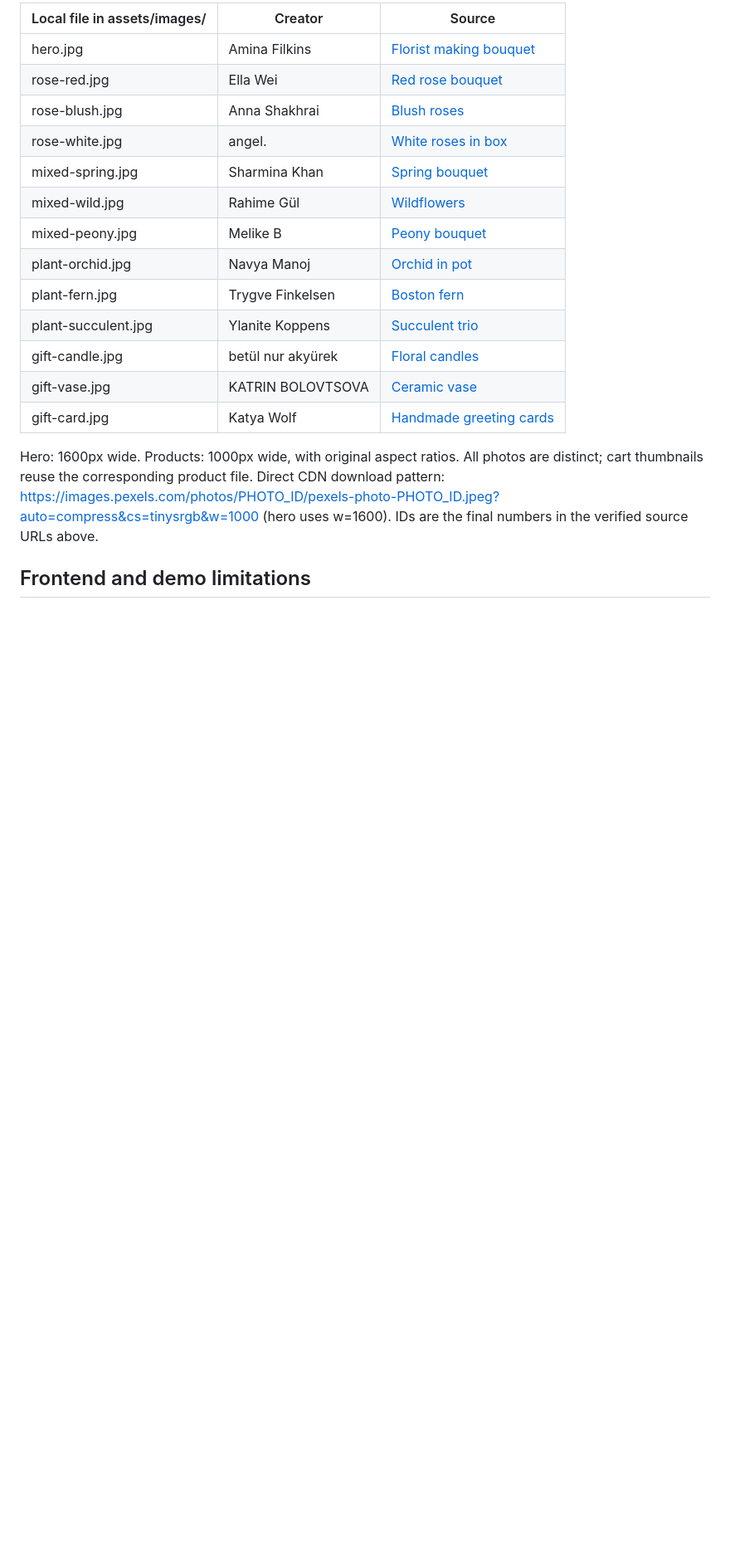
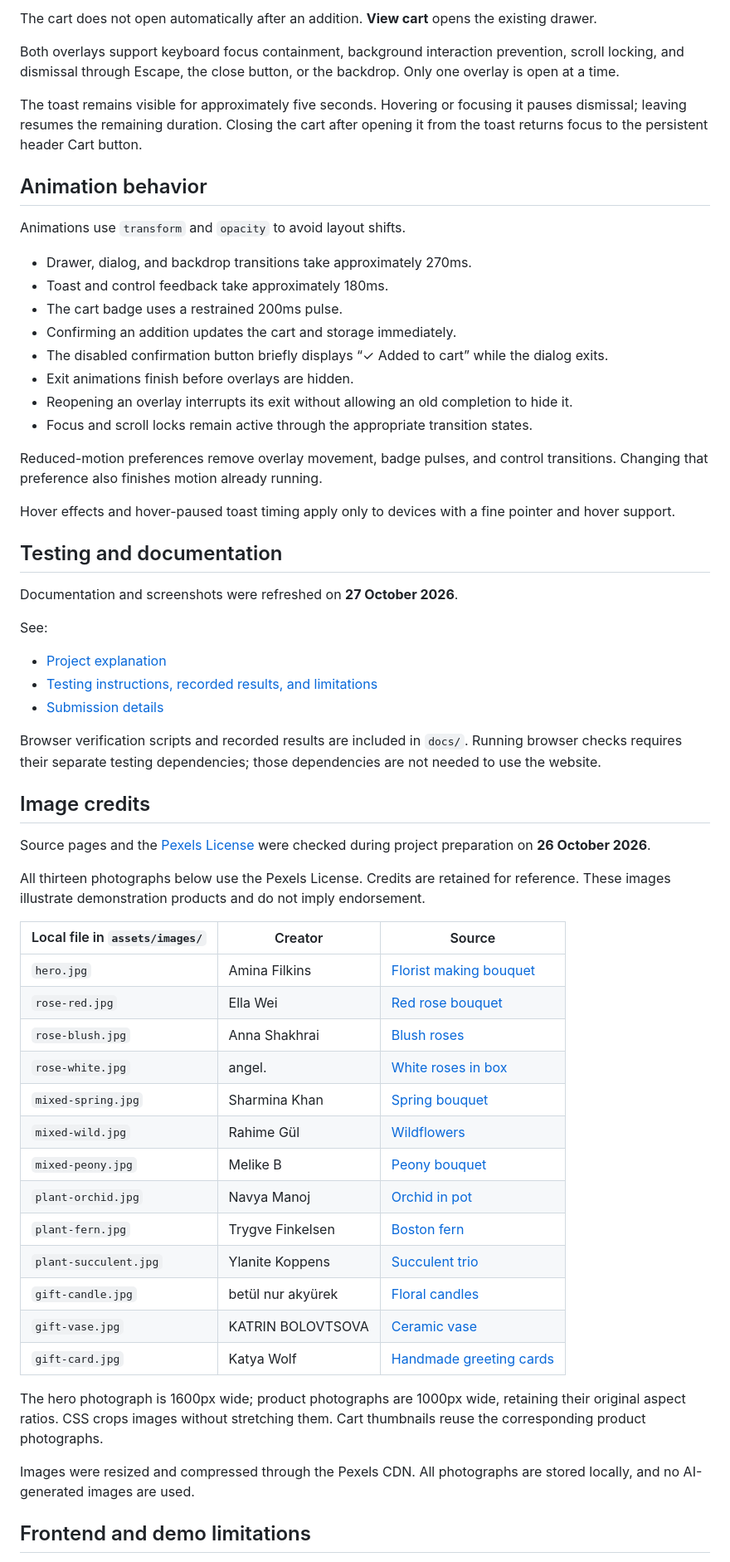
Before and after one commit to heloumario1-prog/BloomCart, a Markdown page: README.md, the part around one of its changes. Shown at 83% size. GitHub-like rendering; blank space fills up the shorter version.

```diff
--- a/README.md
+++ b/README.md
@@ -105,21 +178,64 @@ Source pages and the [Pexels License](https://www.pexels.com/license/) were chec
 
-| Local file in assets/images/ | Creator | Source |
+The cart does not open automatically after an addition. **View cart** opens the existing drawer.
+
+Both overlays support keyboard focus containment, background interaction prevention, scroll locking, and dismissal through Escape, the close button, or the backdrop. Only one overlay is open at a time.
+
+The toast remains visible for approximately five seconds. Hovering or focusing it pauses dismissal; leaving resumes the remaining duration. Closing the cart after opening it from the toast returns focus to the persistent header Cart button.
+
+## Animation behavior
+
+Animations use `transform` and `opacity` to avoid layout shifts.
+
+- Drawer, dialog, and backdrop transitions take approximately 270ms.
+- Toast and control feedback take approximately 180ms.
+- The cart badge uses a restrained 200ms pulse.
+- Confirming an addition updates the cart and storage immediately.
+- The disabled confirmation button briefly displays “✓ Added to cart” while the dialog exits.
+- Exit animations finish before overlays are hidden.
+- Reopening an overlay interrupts its exit without allowing an old completion to hide it.
+- Focus and scroll locks remain active through the appropriate transition states.
+
+Reduced-motion preferences remove overlay movement, badge pulses, and control transitions. Changing that preference also finishes motion already running.
+
+Hover effects and hover-paused toast timing apply only to devices with a fine pointer and hover support.
+
+## Testing and documentation
+
+Documentation and screenshots were refreshed on **27 October 2026**.
+
+See:
+
+- [Project explanation](docs/EXPLANATION.md)
+- [Testing instructions, recorded results, and limitations](docs/TESTING.md)
+- [Submission details](SUBMISSION.md)
+
+Browser verification scripts and recorded results are included in `docs/`. Running browser checks requires their separate testing dependencies; those dependencies are not needed to use the website.
+
+## Image credits
+
+Source pages and the [Pexels License](https://www.pexels.com/license/) were checked during project preparation on **26 October 2026**.
+
+All thirteen photographs below use the Pexels License. Credits are retained for reference. These images illustrate demonstration products and do not imply endorsement.
+
+| Local file in `assets/images/` | Creator | Source |
 | --- | --- | --- |
-| hero.jpg | Amina Filkins | [Florist making bouquet](https://www.pexels.com/photo/florist-making-bouquet-of-fresh-flowers-5414002/) |
-| rose-red.jpg | Ella Wei | [Red rose bouquet](https://www.pexels.com/photo/a-bouquet-of-red-roses-6414329/) |
-| rose-blush.jpg | Anna Shakhrai | [Blush roses](https://www.pexels.com/photo/elegant-bouquet-of-blush-pink-roses-28759039/) |
-| rose-white.jpg | angel. | [White roses in box](https://www.pexels.com/photo/elegant-white-rose-bouquet-in-pink-box-display-28961963/) |
-| mixed-spring.jpg | Sharmina Khan | [Spring bouquet](https://www.pexels.com/photo/colorful-spring-bouquet-with-flowers-36865677/) |
-| mixed-wild.jpg | Rahime Gül | [Wildflowers](https://www.pexels.com/photo/a-bunch-of-wildflowers-in-a-vase-17081017/) |
-| mixed-peony.jpg | Melike B | [Peony bouquet](https://www.pexels.com/photo/close-up-of-peony-bouquet-12615496/) |
-| plant-orchid.jpg | Navya Manoj | [Orchid in pot](https://www.pexels.com/photo/white-orchid-in-a-pot-17430248/) |
-| plant-fern.jpg | Trygve Finkelsen | [Boston fern](https://www.pexels.com/photo/green-boston-fern-2893181/) |
-| plant-succulent.jpg | Ylanite Koppens | [Succulent trio](https://www.pexels.com/photo/selective-focus-photography-of-three-succulent-plants-796620/) |
-| gift-candle.jpg | betül nur akyürek | [Floral candles](https://www.pexels.com/photo/decorative-scented-candles-with-floral-patterns-34654830/) |
-| gift-vase.jpg | KATRIN BOLOVTSOVA | [Ceramic vase](https://www.pexels.com/photo/dried-flowers-in-ceramic-vase-9130691/) |
-| gift-card.jpg | Katya Wolf | [Handmade greeting cards](https://www.pexels.com/photo/a-person-holding-greeting-cards-8716166/) |
+| `hero.jpg` | Amina Filkins | [Florist making bouquet](https://www.pexels.com/photo/florist-making-bouquet-of-fresh-flowers-5414002/) |
+| `rose-red.jpg` | Ella Wei | [Red rose bouquet](https://www.pexels.com/photo/a-bouquet-of-red-roses-6414329/) |
+| `rose-blush.jpg` | Anna Shakhrai | [Blush roses](https://www.pexels.com/photo/elegant-bouquet-of-blush-pink-roses-28759039/) |
+| `rose-white.jpg` | angel. | [White roses in box](https://www.pexels.com/photo/elegant-white-rose-bouquet-in-pink-box-display-28961963/) |
+| `mixed-spring.jpg` | Sharmina Khan | [Spring bouquet](https://www.pexels.com/photo/colorful-spring-bouquet-with-flowers-36865677/) |
+| `mixed-wild.jpg` | Rahime Gül | [Wildflowers](https://www.pexels.com/photo/a-bunch-of-wildflowers-in-a-vase-17081017/) |
+| `mixed-peony.jpg` | Melike B | [Peony bouquet](https://www.pexels.com/photo/close-up-of-peony-bouquet-12615496/) |
+| `plant-orchid.jpg` | Navya Manoj | [Orchid in pot](https://www.pexels.com/photo/white-orchid-in-a-pot-17430248/) |
+| `plant-fern.jpg` | Trygve Finkelsen | [Boston fern](https://www.pexels.com/photo/green-boston-fern-2893181/) |
+| `plant-succulent.jpg` | Ylanite Koppens | [Succulent trio](https://www.pexels.com/photo/selective-focus-photography-of-three-succulent-plants-796620/) |
+| `gift-candle.jpg` | betül nur akyürek | [Floral candles](https://www.pexels.com/photo/decorative-scented-candles-with-floral-patterns-34654830/) |
+| `gift-vase.jpg` | KATRIN BOLOVTSOVA | [Ceramic vase](https://www.pexels.com/photo/dried-flowers-in-ceramic-vase-9130691/) |
+| `gift-card.jpg` | Katya Wolf | [Handmade greeting cards](https://www.pexels.com/photo/a-person-holding-greeting-cards-8716166/) |
 
-Hero: 1600px wide. Products: 1000px wide, with original aspect ratios. All photos are distinct; cart thumbnails reuse the corresponding product file. Direct CDN download pattern: https://images.pexels.com/photos/PHOTO_ID/pexels-photo-PHOTO_ID.jpeg?auto=compress&cs=tinysrgb&w=1000 (hero uses w=1600). IDs are the final numbers in the verified source URLs above.
+The hero photograph is 1600px wide; product photographs are 1000px wide, retaining their original aspect ratios. CSS crops images without stretching them. Cart thumbnails reuse the corresponding product photographs.
+
+Images were resized and compressed through the Pexels CDN. All photographs are stored locally, and no AI-generated images are used.
 
 ## Frontend and demo limitations
 
```
Also changed, not shown: other parts of README.md (+151 -67 lines).
